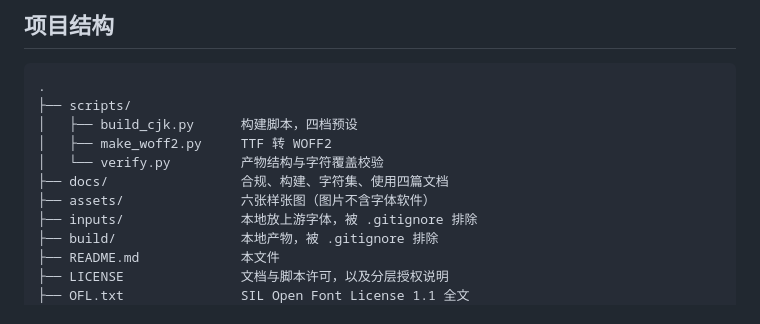
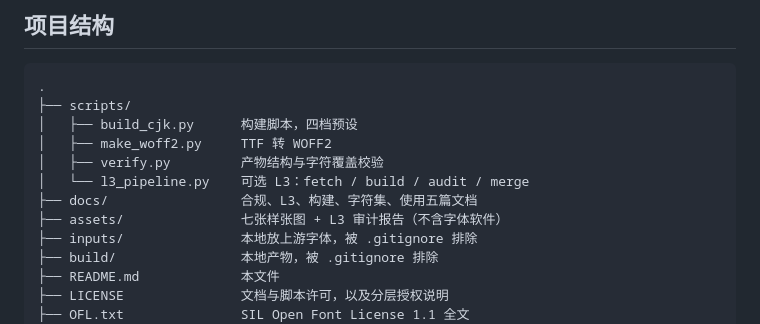
Before and after one commit to Moirania/Anthropic-Serif-CJK-Rebuild, a Markdown page: README.md, the part around one of its changes. GitHub-like rendering.

```diff
--- a/README.md
+++ b/README.md
@@ -177,9 +199,10 @@ body {
 ├── scripts/
 │   ├── build_cjk.py      构建脚本，四档预设
 │   ├── make_woff2.py     TTF 转 WOFF2
-│   └── verify.py         产物结构与字符覆盖校验
-├── docs/                 合规、构建、字符集、使用四篇文档
-├── assets/               六张样张图（图片不含字体软件）
+│   ├── verify.py         产物结构与字符覆盖校验
+│   └── l3_pipeline.py    可选 L3：fetch / build / audit / merge
+├── docs/                 合规、L3、构建、字符集、使用五篇文档
+├── assets/               七张样张图 + L3 审计报告（不含字体软件）
 ├── inputs/               本地放上游字体，被 .gitignore 排除
 ├── build/                本地产物，被 .gitignore 排除
 ├── README.md             本文件
```
Also changed, not shown: other parts of README.md (+22 -0 lines), CONTRIBUTING.md (+2 -0 lines), docs/L3.md (added, +101 -0 lines), assets/l3-comparison.png (added), 6 other files.
